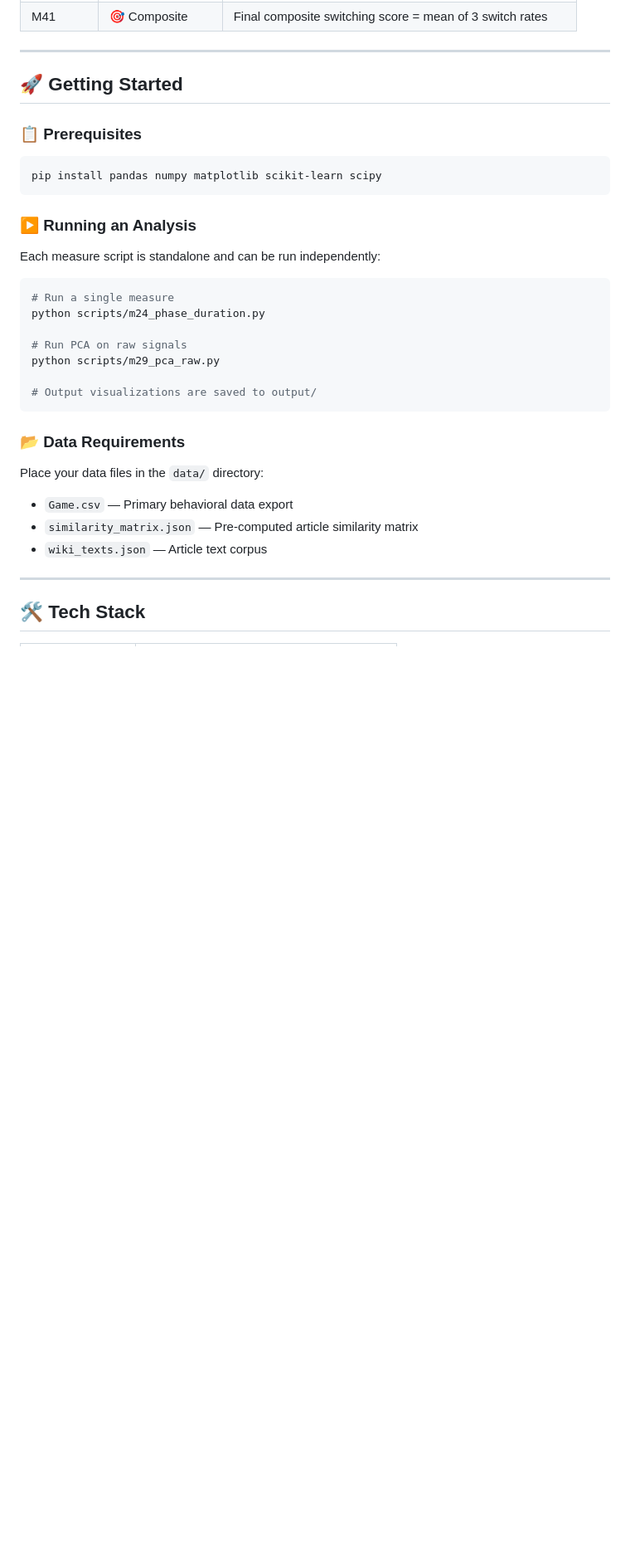
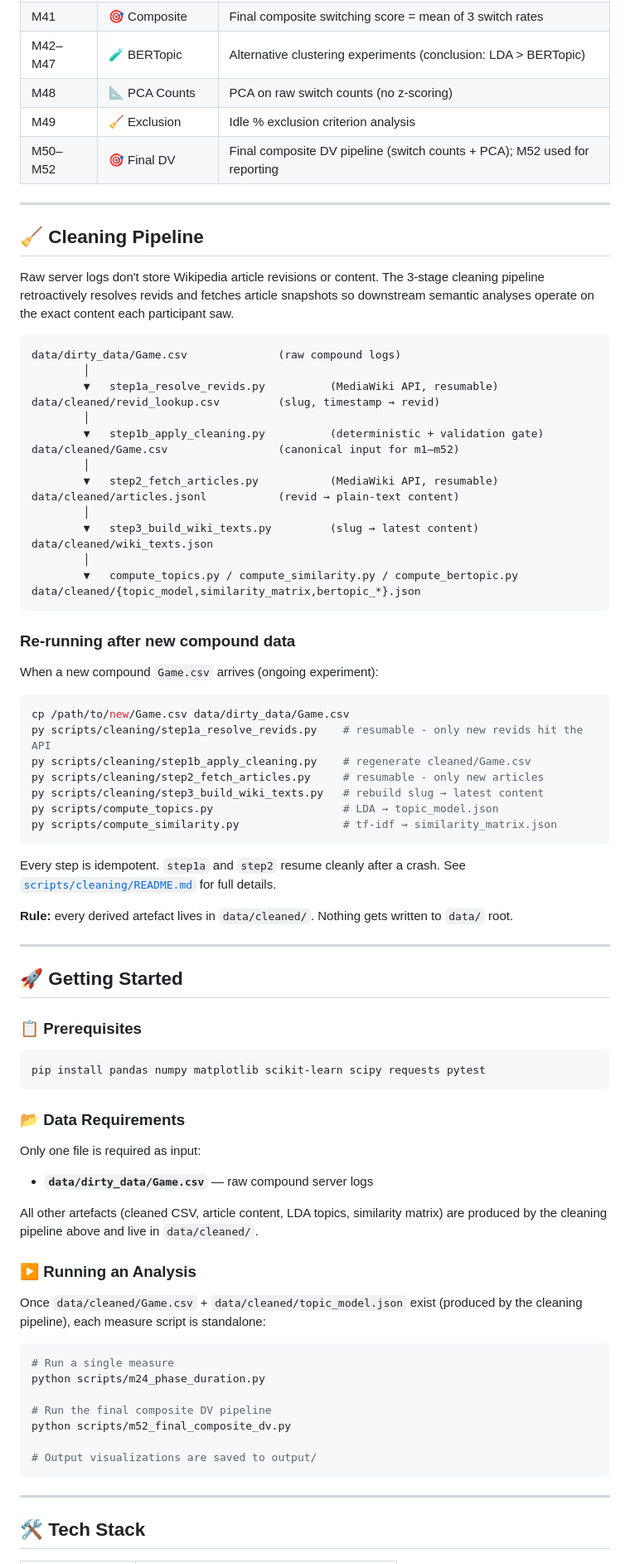
Before and after one commit to elay96/wikipedia-task-analysis-engine, a Markdown page: README.md, the part around one of its changes. Shown at 83% size. Drawn GitHub-style; blank space fills up the shorter version.

````diff
--- a/README.md
+++ b/README.md
@@ -168,6 +200,53 @@ The recommended approach (see [Methodology Review](https://elay96.github.io/wiki
 | M34–M36 | 🔀 Switch Rate | 3 switch rate signals: time (60s), topic (LDA), typing |
 | M37–M40 | 📐 PCA Switch | PCA variants on switch rates (per-domain, pooled, z-scored) |
 | M41 | 🎯 Composite | Final composite switching score = mean of 3 switch rates |
+| M42–M47 | 🧪 BERTopic | Alternative clustering experiments (conclusion: LDA > BERTopic) |
+| M48 | 📐 PCA Counts | PCA on raw switch counts (no z-scoring) |
+| M49 | 🧹 Exclusion | Idle % exclusion criterion analysis |
+| M50–M52 | 🎯 Final DV | Final composite DV pipeline (switch counts + PCA); M52 used for reporting |
+
+---
+
+## 🧹 Cleaning Pipeline
+
+Raw server logs don't store Wikipedia article revisions or content. The 3-stage cleaning pipeline retroactively resolves revids and fetches article snapshots so downstream semantic analyses operate on the exact content each participant saw.
+
+```
+data/dirty_data/Game.csv              (raw compound logs)
+        │
+        ▼   step1a_resolve_revids.py          (MediaWiki API, resumable)
+data/cleaned/revid_lookup.csv         (slug, timestamp → revid)
+        │
+        ▼   step1b_apply_cleaning.py          (deterministic + validation gate)
+data/cleaned/Game.csv                 (canonical input for m1–m52)
+        │
+        ▼   step2_fetch_articles.py           (MediaWiki API, resumable)
+data/cleaned/articles.jsonl           (revid → plain-text content)
+        │
+        ▼   step3_build_wiki_texts.py         (slug → latest content)
+data/cleaned/wiki_texts.json
+        │
+        ▼   compute_topics.py / compute_similarity.py / compute_bertopic.py
+data/cleaned/{topic_model,similarity_matrix,bertopic_*}.json
+```
+
+### Re-running after new compound data
+
+When a new compound `Game.csv` arrives (ongoing experiment):
+
+```bash
+cp /path/to/new/Game.csv data/dirty_data/Game.csv
+py scripts/cleaning/step1a_resolve_revids.py    # resumable - only new revids hit the API
+py scripts/cleaning/step1b_apply_cleaning.py    # regenerate cleaned/Game.csv
+py scripts/cleaning/step2_fetch_articles.py     # resumable - only new articles
+py scripts/cleaning/step3_build_wiki_texts.py   # rebuild slug → latest content
+py scripts/compute_topics.py                    # LDA → topic_model.json
+py scripts/compute_similarity.py                # tf-idf → similarity_matrix.json
+```
+
+Every step is idempotent. `step1a` and `step2` resume cleanly after a crash. See [`scripts/cleaning/README.md`](scripts/cleaning/README.md) for full details.
+
+**Rule:** every derived artefact lives in `data/cleaned/`. Nothing gets written to `data/` root.
 
 ---
 
@@ -176,29 +255,30 @@ The recommended approach (see [Methodology Review](https://elay96.github.io/wiki
 ### 📋 Prerequisites
 
 ```bash
-pip install pandas numpy matplotlib scikit-learn scipy
+pip install pandas numpy matplotlib scikit-learn scipy requests pytest
 ```
+
+### 📂 Data Requirements
+
+Only one file is required as input:
+
+- **`data/dirty_data/Game.csv`** — raw compound server logs
+
+All other artefacts (cleaned CSV, article content, LDA topics, similarity matrix) are produced by the cleaning pipeline above and live in `data/cleaned/`.
 
 ### ▶️ Running an Analysis
 
-Each measure script is standalone and can be run independently:
+Once `data/cleaned/Game.csv` + `data/cleaned/topic_model.json` exist (produced by the cleaning pipeline), each measure script is standalone:
 
 ```bash
 # Run a single measure
 python scripts/m24_phase_duration.py
 
-# Run PCA on raw signals
-python scripts/m29_pca_raw.py
+# Run the final composite DV pipeline
+python scripts/m52_final_composite_dv.py
 
 # Output visualizations are saved to output/
 ```
-
-### 📂 Data Requirements
-
-Place your data files in the `data/` directory:
-- `Game.csv` — Primary behavioral data export
-- `similarity_matrix.json` — Pre-computed article similarity matrix
-- `wiki_texts.json` — Article text corpus
 
 ---
 
````
Also changed, not shown: other parts of README.md (+41 -9 lines).
